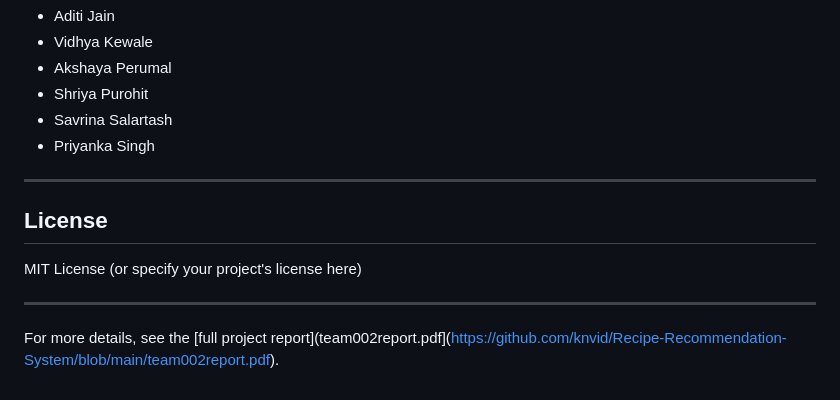
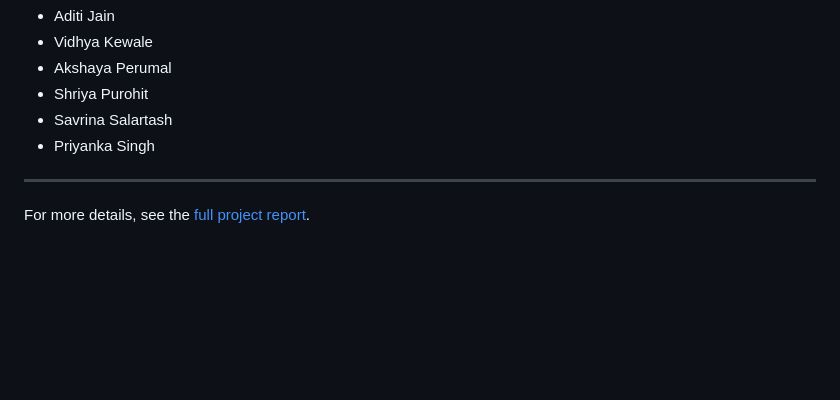
Before and after one commit to knvid/Recipe-Recommendation-System, a Markdown page: README.md, the part around the change. GitHub-like rendering; blank space fills up the shorter version.

```diff
--- a/README.md
+++ b/README.md
@@ -87,10 +87,4 @@ text
 
 ---
 
-## License
-
-MIT License (or specify your project's license here)
-
----
-
-For more details, see the [full project report](team002report.pdf](https://github.com/knvid/Recipe-Recommendation-System/blob/main/team002report.pdf).
+For more details, see the [full project report](https://github.com/knvid/Recipe-Recommendation-System/blob/main/team002report.pdf).
```
